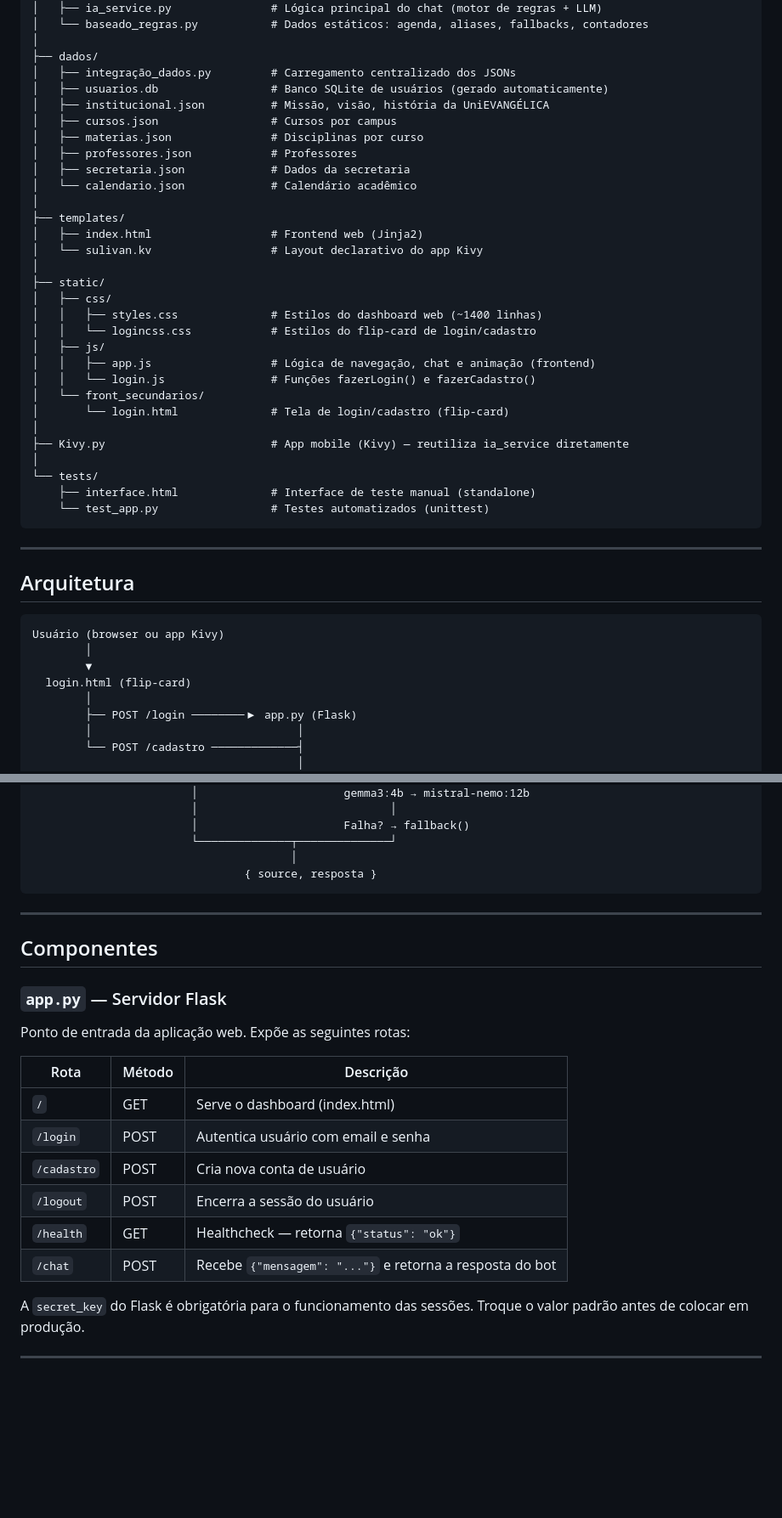
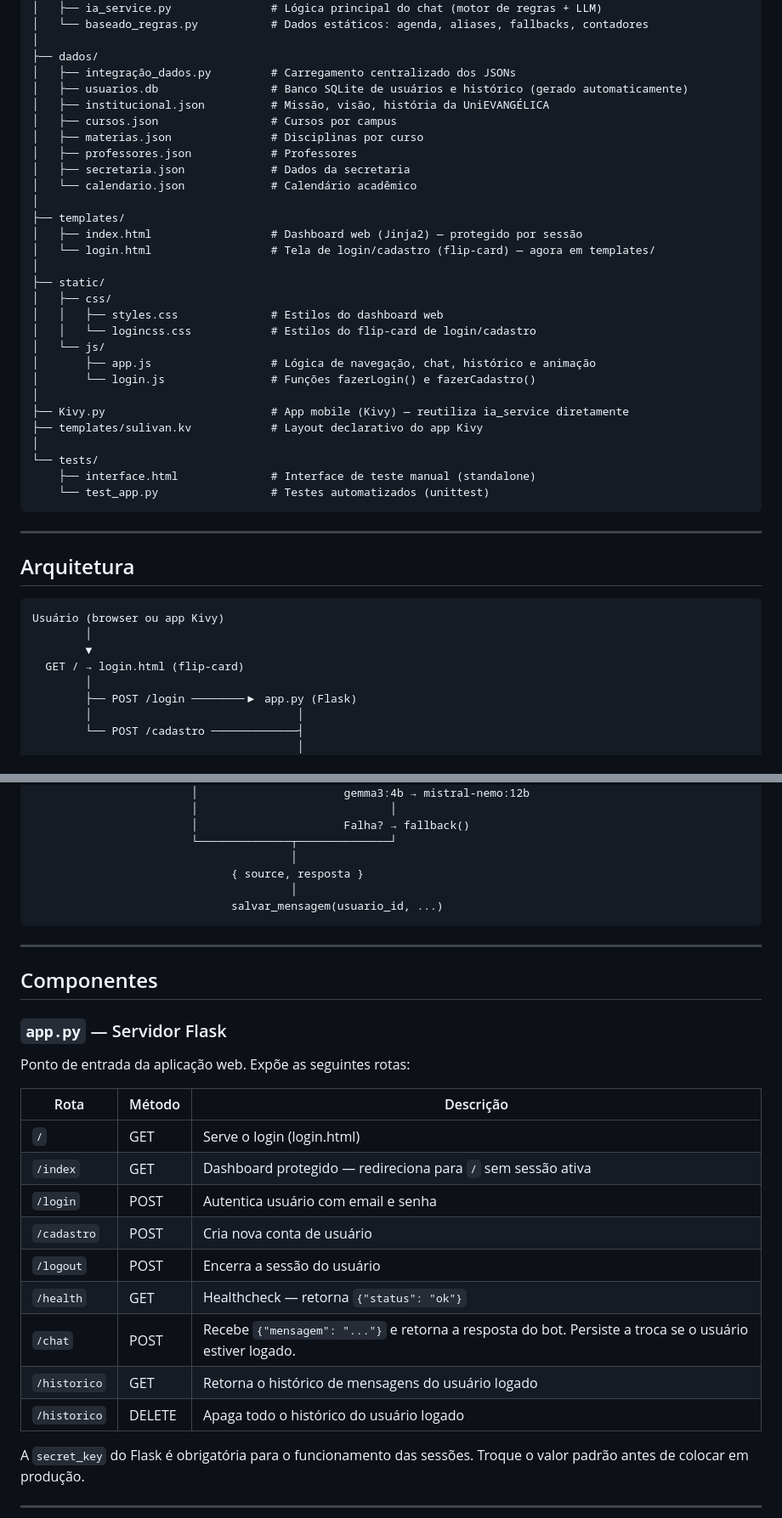
Before and after one commit to Luan-Martins76/Sulivan, a Markdown page: README.md, 2 parts joined by grey strips. Shown at 85% size. Drawn GitHub-style; blank space fills up the shorter version.

````diff
--- a/README.md
+++ b/README.md
@@ -35,7 +52,7 @@ Sulivan-main/
 │
 ├── dados/
 │   ├── integração_dados.py         # Carregamento centralizado dos JSONs
-│   ├── usuarios.db                 # Banco SQLite de usuários (gerado automaticamente)
+│   ├── usuarios.db                 # Banco SQLite de usuários e histórico (gerado automaticamente)
 │   ├── institucional.json          # Missão, visão, história da UniEVANGÉLICA
 │   ├── cursos.json                 # Cursos por campus
 │   ├── materias.json               # Disciplinas por curso
@@ -44,20 +61,19 @@ Sulivan-main/
 │   └── calendario.json             # Calendário acadêmico
 │
 ├── templates/
-│   ├── index.html                  # Frontend web (Jinja2)
-│   └── sulivan.kv                  # Layout declarativo do app Kivy
+│   ├── index.html                  # Dashboard web (Jinja2) — protegido por sessão
+│   └── login.html                  # Tela de login/cadastro (flip-card) — agora em templates/
 │
 ├── static/
 │   ├── css/
-│   │   ├── styles.css              # Estilos do dashboard web (~1400 linhas)
+│   │   ├── styles.css              # Estilos do dashboard web
 │   │   └── logincss.css            # Estilos do flip-card de login/cadastro
-│   ├── js/
-│   │   ├── app.js                  # Lógica de navegação, chat e animação (frontend)
-│   │   └── login.js                # Funções fazerLogin() e fazerCadastro()
-│   └── front_secundarios/
-│       └── login.html              # Tela de login/cadastro (flip-card)
+│   └── js/
+│       ├── app.js                  # Lógica de navegação, chat, histórico e animação
+│       └── login.js                # Funções fazerLogin() e fazerCadastro()
 │
 ├── Kivy.py                         # App mobile (Kivy) — reutiliza ia_service diretamente
+├── templates/sulivan.kv            # Layout declarativo do app Kivy
 │
 └── tests/
     ├── interface.html              # Interface de teste manual (standalone)
@@ -72,7 +88,7 @@ Sulivan-main/
 Usuário (browser ou app Kivy)
         │
         ▼
-  login.html (flip-card)
+  GET / → login.html (flip-card)
         │
         ├── POST /login ────────▶ app.py (Flask)
         │                               │
@@ -112,7 +130,9 @@ Usuário (browser ou app Kivy)
                         │                      Falha? → fallback()
                         └──────────────┬──────────────┘
                                        │
-                                { source, resposta }
+                              { source, resposta }
+                                       │
+                              salvar_mensagem(usuario_id, ...)
 ```
 
 ---
@@ -125,12 +145,15 @@ Ponto de entrada da aplicação web. Expõe as seguintes rotas:
 
 | Rota | Método | Descrição |
 |------|--------|-----------|
-| `/` | GET | Serve o dashboard (index.html) |
+| `/` | GET | Serve o login (login.html) |
+| `/index` | GET | Dashboard protegido — redireciona para `/` sem sessão ativa |
 | `/login` | POST | Autentica usuário com email e senha |
 | `/cadastro` | POST | Cria nova conta de usuário |
 | `/logout` | POST | Encerra a sessão do usuário |
 | `/health` | GET | Healthcheck — retorna `{"status": "ok"}` |
-| `/chat` | POST | Recebe `{"mensagem": "..."}` e retorna a resposta do bot |
+| `/chat` | POST | Recebe `{"mensagem": "..."}` e retorna a resposta do bot. Persiste a troca se o usuário estiver logado. |
+| `/historico` | GET | Retorna o histórico de mensagens do usuário logado |
+| `/historico` | DELETE | Apaga todo o histórico do usuário logado |
 
 A `secret_key` do Flask é obrigatória para o funcionamento das sessões. Troque o valor padrão antes de colocar em produção.
 
````
Also changed, not shown: other parts of README.md (+77 -26 lines).
